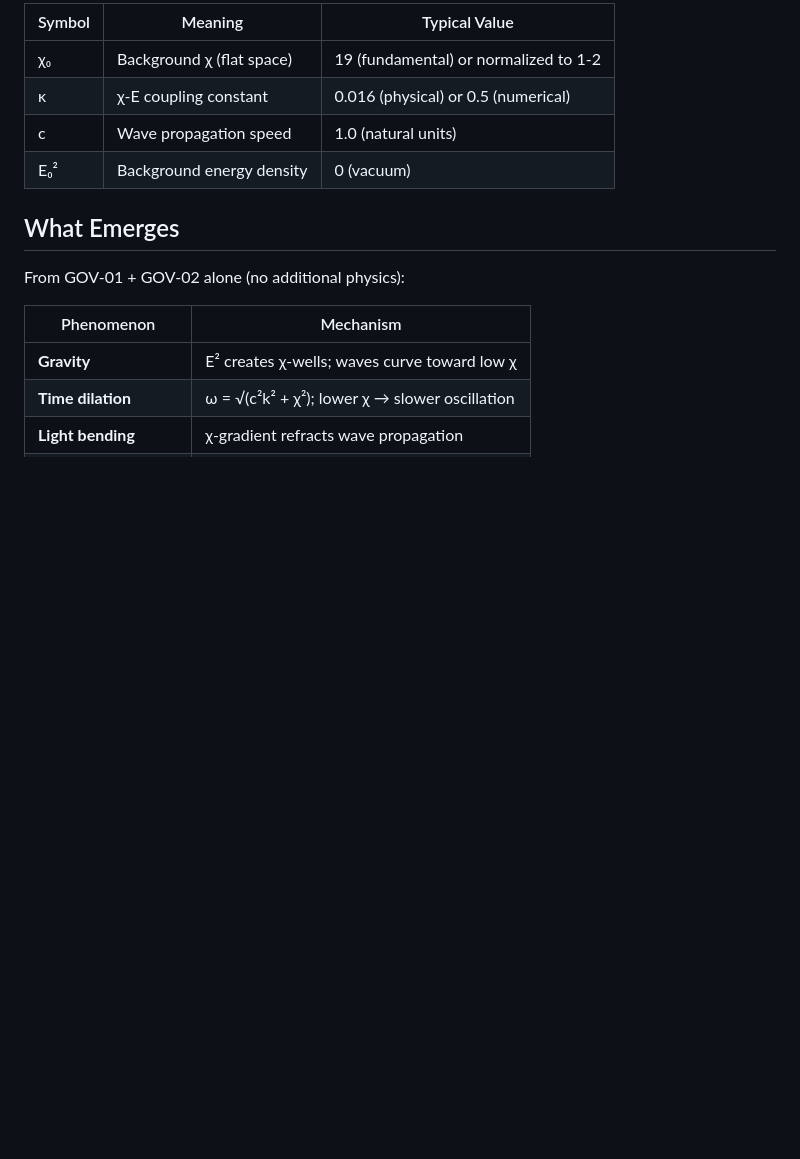
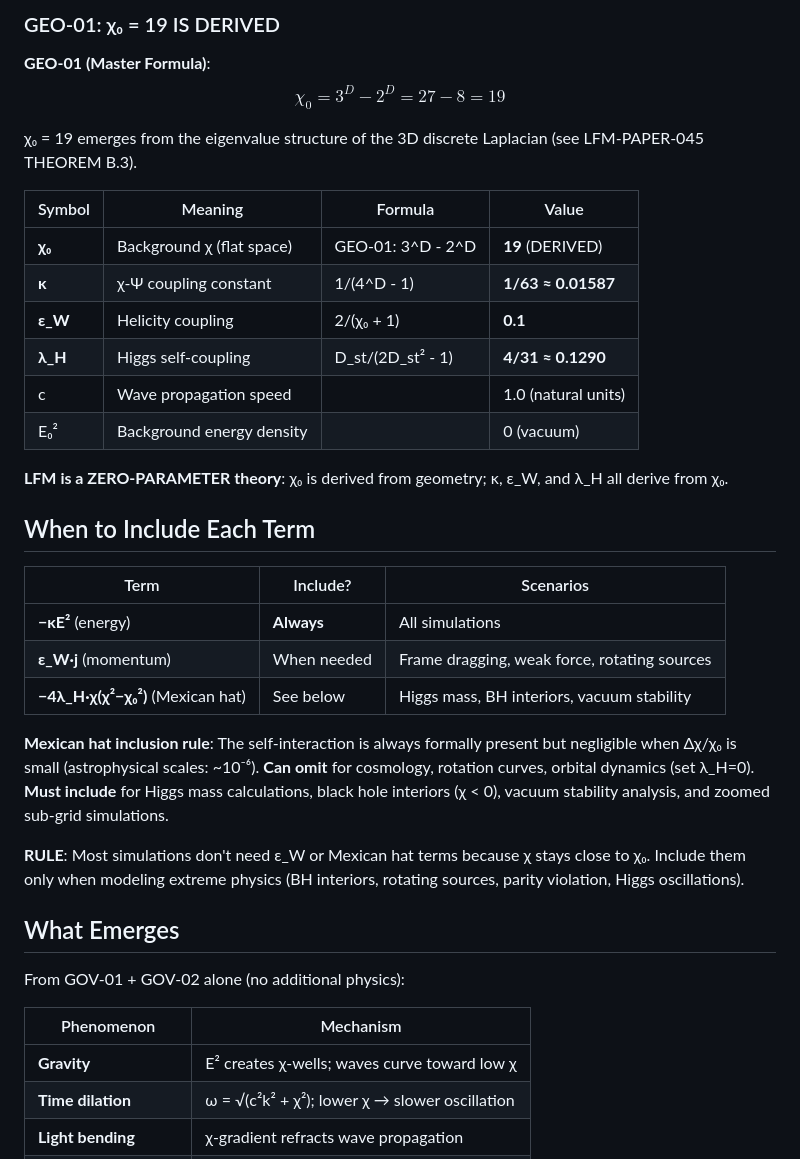
Before and after one commit to gpartin/LFMPublicExperiments, a Markdown page: LFM_EQUATIONS.md, the part around one of its changes. Rendered like a GitHub page; blank space fills up the shorter version.

```diff
--- a/LFM_EQUATIONS.md
+++ b/LFM_EQUATIONS.md
@@ -42,10 +67,33 @@ E[t+1] = 2*E[t] - E[t-1] + dt² * (c²∇²E[t] - χ²E[t])
 
-| Symbol | Meaning | Typical Value |
-|--------|---------|---------------|
-| χ₀ | Background χ (flat space) | 19 (fundamental) or normalized to 1-2 |
-| κ | χ-E coupling constant | 0.016 (physical) or 0.5 (numerical) |
-| c | Wave propagation speed | 1.0 (natural units) |
-| E₀² | Background energy density | 0 (vacuum) |
+### GEO-01: χ₀ = 19 IS DERIVED
+
+**GEO-01 (Master Formula)**:
+$$\boxed{\chi_0 = 3^D - 2^D = 27 - 8 = 19}$$
+
+χ₀ = 19 emerges from the eigenvalue structure of the 3D discrete Laplacian (see LFM-PAPER-045 THEOREM B.3).
+
+| Symbol | Meaning | Formula | Value |
+|--------|---------|---------|-------|
+| **χ₀** | Background χ (flat space) | GEO-01: 3^D - 2^D | **19** (DERIVED) |
+| **κ** | χ-Ψ coupling constant | 1/(4^D - 1) | **1/63 ≈ 0.01587** |
+| **ε_W** | Helicity coupling | 2/(χ₀ + 1) | **0.1** |
+| **λ_H** | Higgs self-coupling | D_st/(2D_st² - 1) | **4/31 ≈ 0.1290** |
+| c | Wave propagation speed | | 1.0 (natural units) |
+| E₀² | Background energy density | | 0 (vacuum) |
+
+**LFM is a ZERO-PARAMETER theory**: χ₀ is derived from geometry; κ, ε_W, and λ_H all derive from χ₀.
+
+## When to Include Each Term
+
+| Term | Include? | Scenarios |
+|------|----------|-----------|
+| **−κE²** (energy) | **Always** | All simulations |
+| **ε_W·j** (momentum) | When needed | Frame dragging, weak force, rotating sources |
+| **−4λ_H·χ(χ²−χ₀²)** (Mexican hat) | See below | Higgs mass, BH interiors, vacuum stability |
+
+**Mexican hat inclusion rule**: The self-interaction is always formally present but negligible when Δχ/χ₀ is small (astrophysical scales: ~10⁻⁶). **Can omit** for cosmology, rotation curves, orbital dynamics (set λ_H=0). **Must include** for Higgs mass calculations, black hole interiors (χ < 0), vacuum stability analysis, and zoomed sub-grid simulations.
+
+**RULE**: Most simulations don't need ε_W or Mexican hat terms because χ stays close to χ₀. Include them only when modeling extreme physics (BH interiors, rotating sources, parity violation, Higgs oscillations).
 
 ## What Emerges
 
```
Also changed, not shown: other parts of LFM_EQUATIONS.md (+64 -13 lines), README.md (+3 -3 lines).
